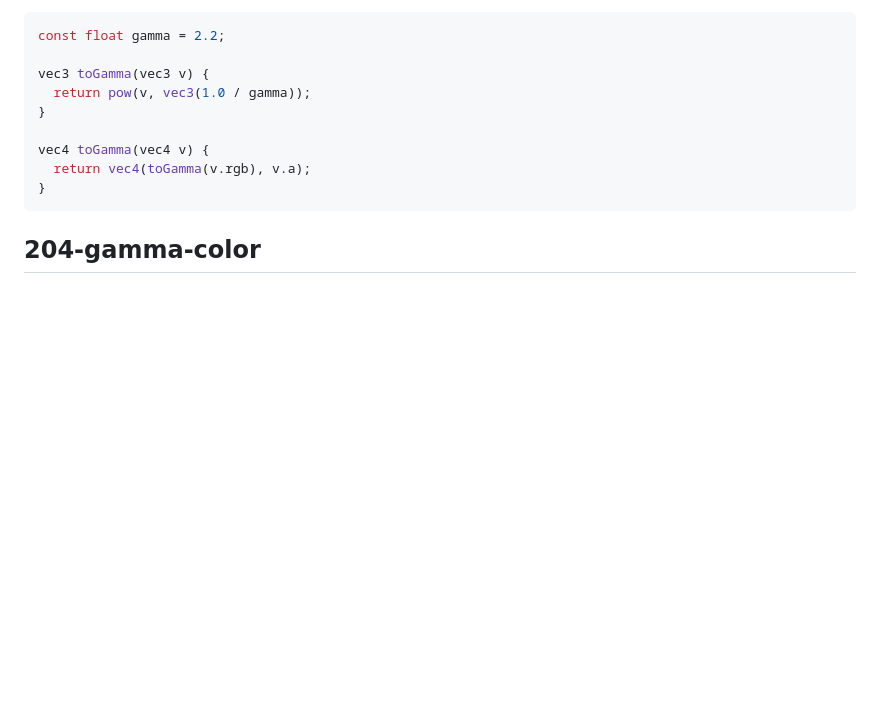
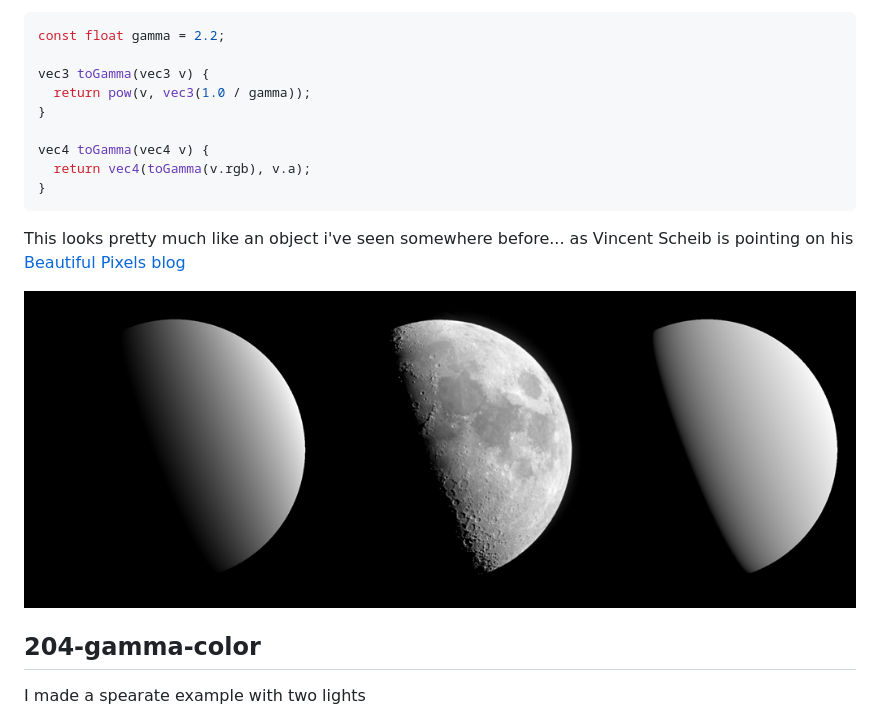
Before and after one commit to vorg/pragmatic-pbr, a Markdown page: 200-setup-and-gamma.md, the part around the change printed below. Drawn GitHub-style; pictures changed too: img/203_gamma_moon.png (added); blank space fills up the shorter version.

````diff
--- a/200-setup-and-gamma.md
+++ b/200-setup-and-gamma.md
@@ -253,7 +268,13 @@ vec4 toGamma(vec4 v) {
 }
 ```
 
+This looks pretty much like an object i've seen somewhere before... as Vincent Scheib is pointing on his [Beautiful Pixels blog](http://beautifulpixels.blogspot.co.uk/2009/10/gamma-correct-lighting-on-moon.html)
+
+![](img/203_gamma_moon.png)
+
 ## 204-gamma-color
+
+I made a spearate example with two lights
 
 ![](img/204.jpg)
 
````
Also changed, not shown: other parts of 200-setup-and-gamma.md (+16 -1 lines), img/203_gamma_graph.png (added), img/203_gamma_video.jpg (added), 2 other files.
